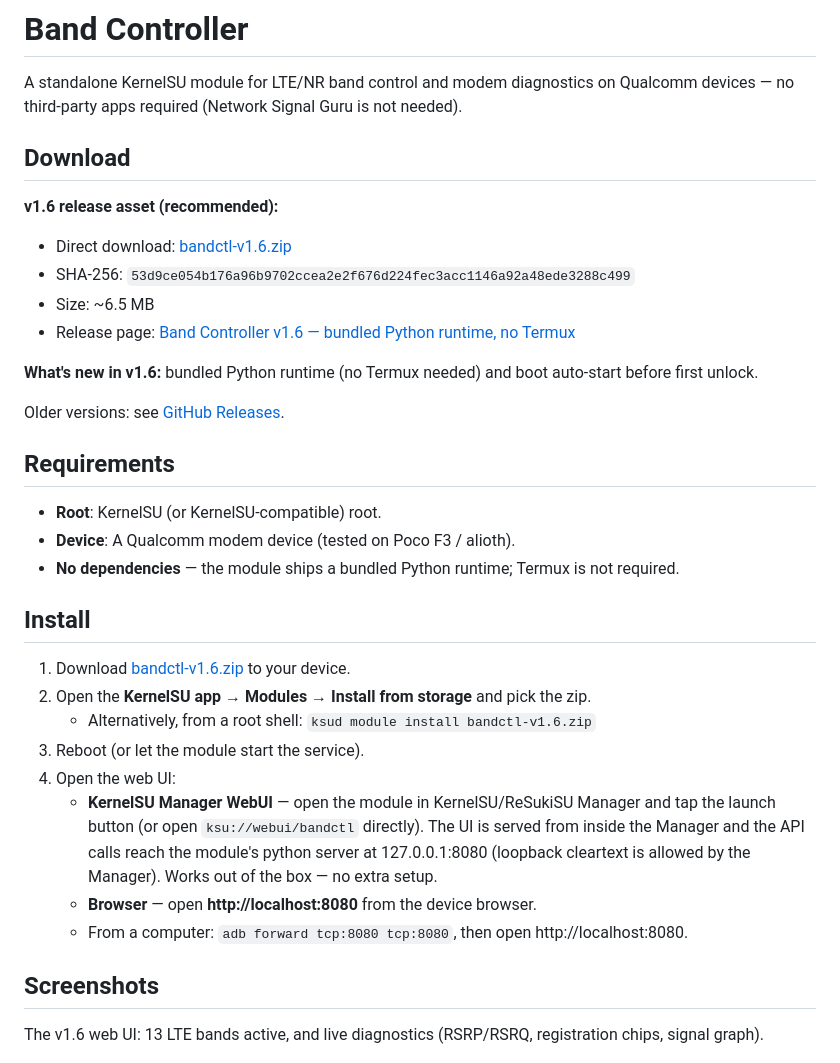
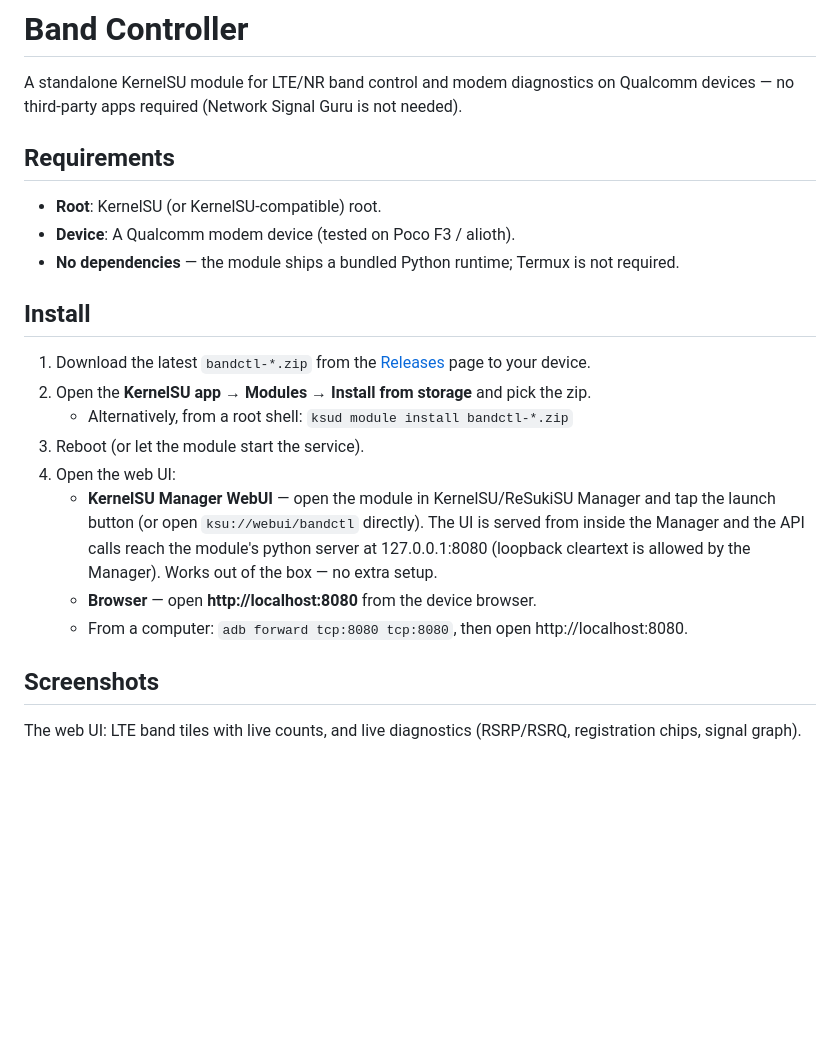
Before and after one commit to raz123/bandctl, a Markdown page: README.md, the part around the change. Rendered like a GitHub page; blank space fills up the shorter version.

Commit message:
README: version-agnostic, drop Download section (releases page covers it)

```diff
--- a/README.md
+++ b/README.md
@@ -1,19 +1,6 @@
 # Band Controller
 
 A standalone KernelSU module for LTE/NR band control and modem diagnostics on Qualcomm devices — no third-party apps required (Network Signal Guru is not needed).
-
-## Download
-
-**v1.6 release asset (recommended):**
-
-- Direct download: [bandctl-v1.6.zip](https://github.com/raz123/bandctl/releases/download/v1.6/bandctl-v1.6.zip)
-- SHA-256: `53d9ce054b176a96b9702ccea2e2f676d224fec3acc1146a92a48ede3288c499`
-- Size: ~6.5 MB
-- Release page: [Band Controller v1.6 — bundled Python runtime, no Termux](https://github.com/raz123/bandctl/releases/tag/v1.6)
-
-**What's new in v1.6:** bundled Python runtime (no Termux needed) and boot auto-start before first unlock.
-
-Older versions: see [GitHub Releases](https://github.com/raz123/bandctl/releases).
 
 ## Requirements
 
@@ -23,9 +10,9 @@ Older versions: see [GitHub Releases](https://github.com/raz123/bandctl/releases
 
 ## Install
 
-1. Download [bandctl-v1.6.zip](https://github.com/raz123/bandctl/releases/download/v1.6/bandctl-v1.6.zip) to your device.
+1. Download the latest `bandctl-*.zip` from the [Releases](https://github.com/raz123/bandctl/releases) page to your device.
 2. Open the **KernelSU app** → **Modules** → **Install from storage** and pick the zip.
-   - Alternatively, from a root shell: `ksud module install bandctl-v1.6.zip`
+   - Alternatively, from a root shell: `ksud module install bandctl-*.zip`
 3. Reboot (or let the module start the service).
 4. Open the web UI:
    - **KernelSU Manager WebUI** — open the module in KernelSU/ReSukiSU Manager and tap the launch button (or open `ksu://webui/bandctl` directly). The UI is served from inside the Manager and the API calls reach the module's python server at 127.0.0.1:8080 (loopback cleartext is allowed by the Manager). Works out of the box — no extra setup.
@@ -34,7 +21,7 @@ Older versions: see [GitHub Releases](https://github.com/raz123/bandctl/releases
 
 ## Screenshots
 
-The v1.6 web UI: 13 LTE bands active, and live diagnostics (RSRP/RSRQ, registration chips, signal graph).
+The web UI: LTE band tiles with live counts, and live diagnostics (RSRP/RSRQ, registration chips, signal graph).
 
 ![Bands tab - LTE band tiles with live count](bands.png)
 
```
